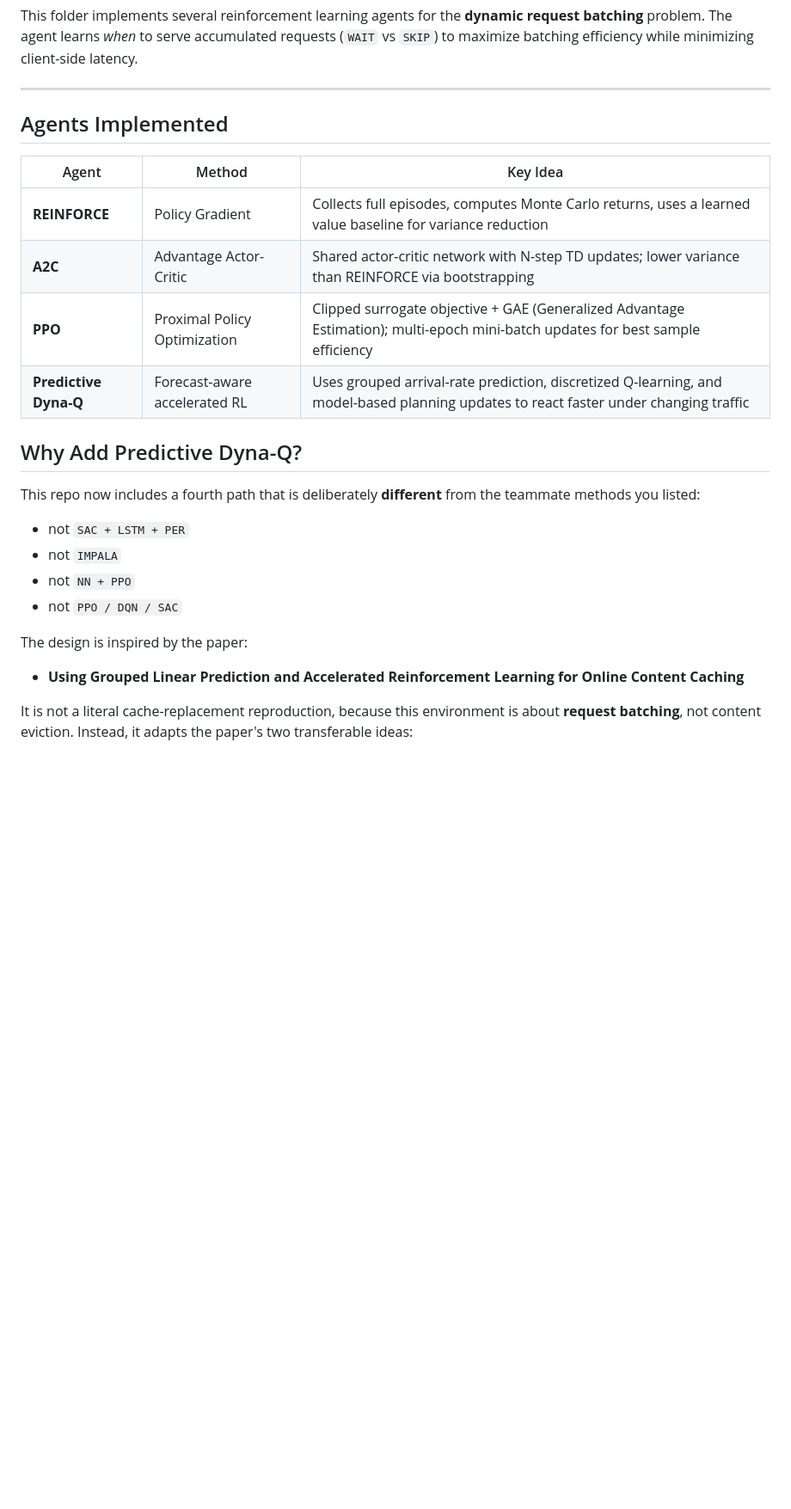
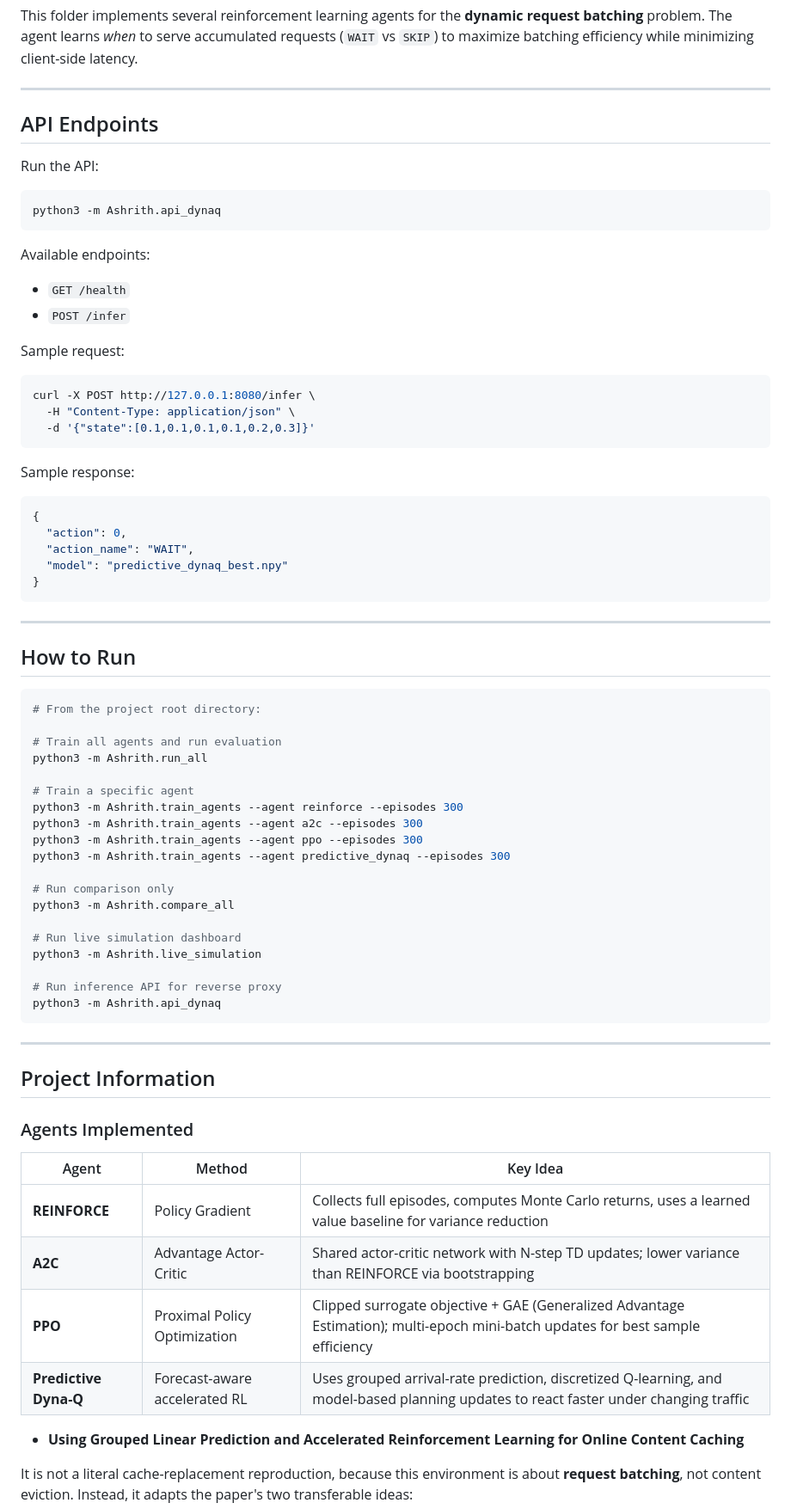
Before and after one commit to Raifu-Sutairu/req-batching, a Markdown page: Ashrith/README.md, the part around one of its changes. Shown at 86% size. GitHub-like rendering; blank space fills up the shorter version.

Commit message:
updated last with endpoints n extra stuff

````diff
--- a/Ashrith/README.md
+++ b/Ashrith/README.md
@@ -6,7 +6,68 @@ This folder implements several reinforcement learning agents for the **dynamic r
 
 ---
 
-## Agents Implemented
+## API Endpoints
+
+Run the API:
+
+```bash
+python3 -m Ashrith.api_dynaq
+```
+
+Available endpoints:
+
+- `GET /health`
+- `POST /infer`
+
+Sample request:
+
+```bash
+curl -X POST http://127.0.0.1:8080/infer \
+  -H "Content-Type: application/json" \
+  -d '{"state":[0.1,0.1,0.1,0.1,0.2,0.3]}'
+```
+
+Sample response:
+
+```json
+{
+  "action": 0,
+  "action_name": "WAIT",
+  "model": "predictive_dynaq_best.npy"
+}
+```
+
+---
+
+## How to Run
+
+```bash
+# From the project root directory:
+
+# Train all agents and run evaluation
+python3 -m Ashrith.run_all
+
+# Train a specific agent
+python3 -m Ashrith.train_agents --agent reinforce --episodes 300
+python3 -m Ashrith.train_agents --agent a2c --episodes 300
+python3 -m Ashrith.train_agents --agent ppo --episodes 300
+python3 -m Ashrith.train_agents --agent predictive_dynaq --episodes 300
+
+# Run comparison only
+python3 -m Ashrith.compare_all
+
+# Run live simulation dashboard
+python3 -m Ashrith.live_simulation
+
+# Run inference API for reverse proxy
+python3 -m Ashrith.api_dynaq
+```
+
+---
+
+## Project Information
+
+### Agents Implemented
 
 | Agent | Method | Key Idea |
 |-------|--------|----------|
@@ -14,17 +75,6 @@ This folder implements several reinforcement learning agents for the **dynamic r
 | **A2C** | Advantage Actor-Critic | Shared actor-critic network with N-step TD updates; lower variance than REINFORCE via bootstrapping |
 | **PPO** | Proximal Policy Optimization | Clipped surrogate objective + GAE (Generalized Advantage Estimation); multi-epoch mini-batch updates for best sample efficiency |
 | **Predictive Dyna-Q** | Forecast-aware accelerated RL | Uses grouped arrival-rate prediction, discretized Q-learning, and model-based planning updates to react faster under changing traffic |
-
-## Why Add Predictive Dyna-Q?
-
-This repo now includes a fourth path that is deliberately **different** from the teammate methods you listed:
-
-- not `SAC + LSTM + PER`
-- not `IMPALA`
-- not `NN + PPO`
-- not `PPO / DQN / SAC`
-
-The design is inspired by the paper:
 
 - **Using Grouped Linear Prediction and Accelerated Reinforcement Learning for Online Content Caching**
 
````
Also changed, not shown: other parts of Ashrith/README.md (+0 -23 lines).
